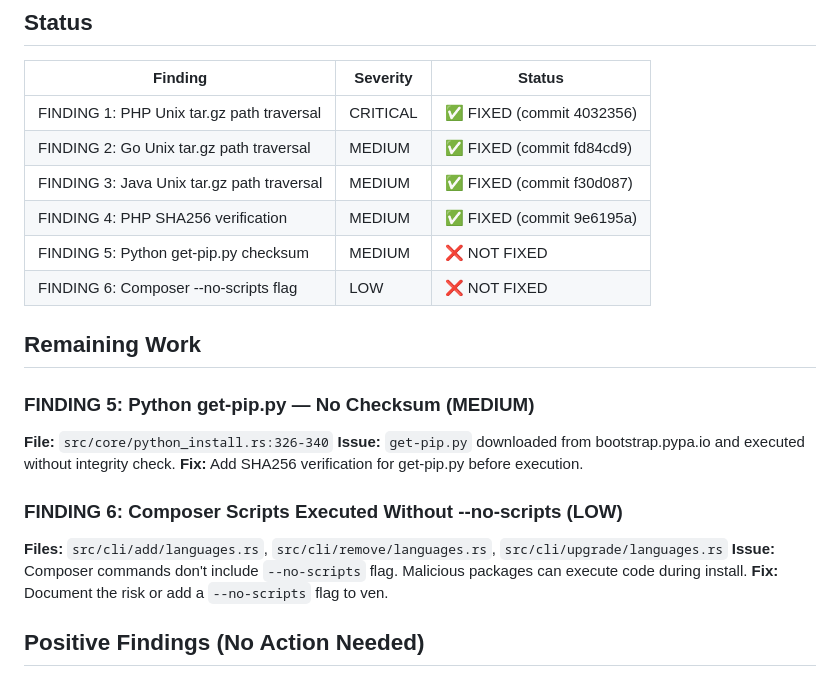
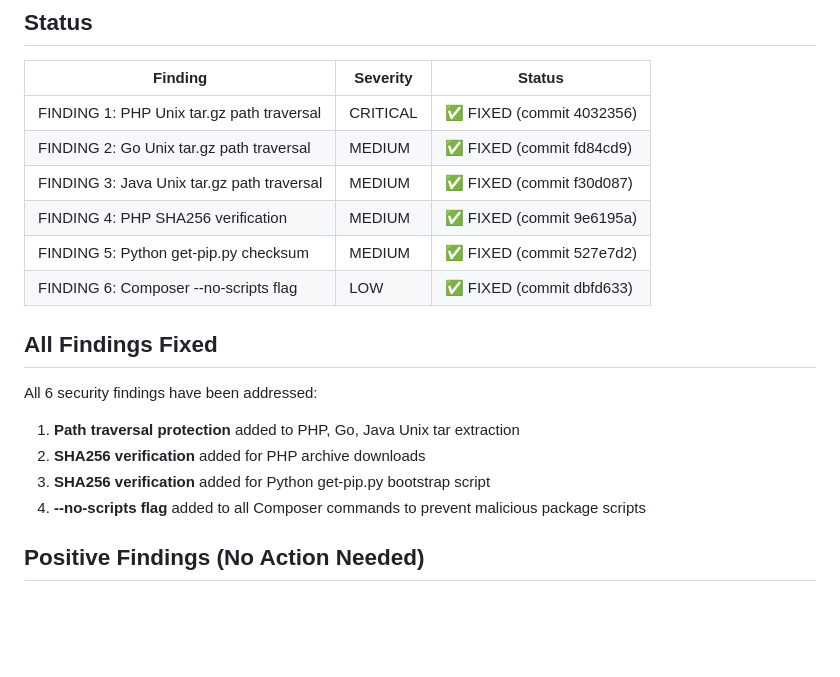
Before and after one commit to bhuwanb23/ven, a Markdown page: .mimocode/plans/1781675780877-swift-forest.md, the part around the change. Rendered like a GitHub page; blank space fills up the shorter version.

Commit message:
plan: update security audit to reflect all findings as fixed

```diff
--- a/.mimocode/plans/1781675780877-swift-forest.md
+++ b/.mimocode/plans/1781675780877-swift-forest.md
@@ -8,20 +8,17 @@
 | FINDING 2: Go Unix tar.gz path traversal | MEDIUM | ✅ FIXED (commit fd84cd9) |
 | FINDING 3: Java Unix tar.gz path traversal | MEDIUM | ✅ FIXED (commit f30d087) |
 | FINDING 4: PHP SHA256 verification | MEDIUM | ✅ FIXED (commit 9e6195a) |
-| FINDING 5: Python get-pip.py checksum | MEDIUM | ❌ NOT FIXED |
-| FINDING 6: Composer --no-scripts flag | LOW | ❌ NOT FIXED |
+| FINDING 5: Python get-pip.py checksum | MEDIUM | ✅ FIXED (commit 527e7d2) |
+| FINDING 6: Composer --no-scripts flag | LOW | ✅ FIXED (commit dbfd633) |
 
-## Remaining Work
+## All Findings Fixed
 
-### FINDING 5: Python get-pip.py — No Checksum (MEDIUM)
-**File:** `src/core/python_install.rs:326-340`
-**Issue:** `get-pip.py` downloaded from bootstrap.pypa.io and executed without integrity check.
-**Fix:** Add SHA256 verification for get-pip.py before execution.
+All 6 security findings have been addressed:
 
-### FINDING 6: Composer Scripts Executed Without --no-scripts (LOW)
-**Files:** `src/cli/add/languages.rs`, `src/cli/remove/languages.rs`, `src/cli/upgrade/languages.rs`
-**Issue:** Composer commands don't include `--no-scripts` flag. Malicious packages can execute code during install.
-**Fix:** Document the risk or add a `--no-scripts` flag to ven.
+1. **Path traversal protection** added to PHP, Go, Java Unix tar extraction
+2. **SHA256 verification** added for PHP archive downloads
+3. **SHA256 verification** added for Python get-pip.py bootstrap script
+4. **--no-scripts flag** added to all Composer commands to prevent malicious package scripts
 
 ## Positive Findings (No Action Needed)
 
```
